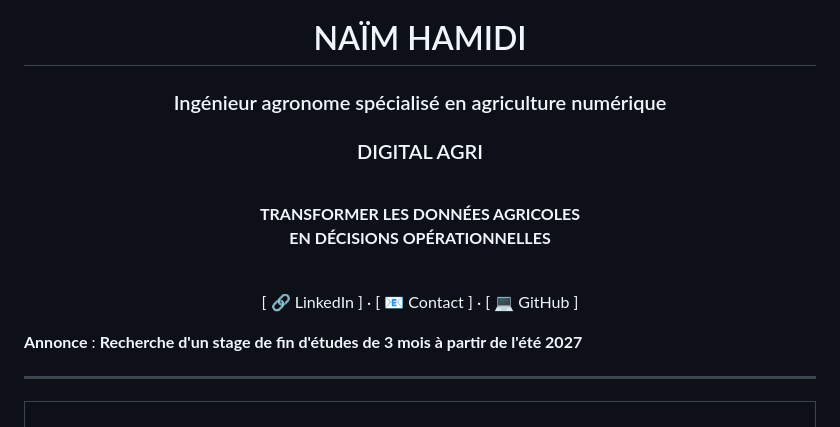
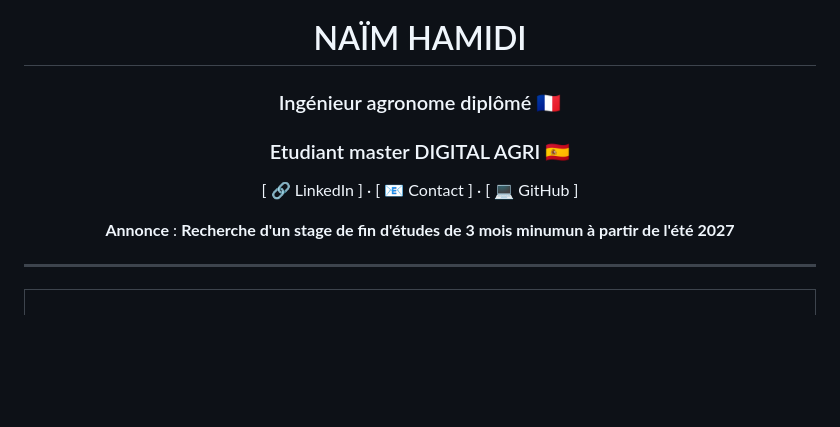
Before and after one commit to naim-hamidi-data/Portefolio-naim, a Markdown page: README.md, the part around the change. GitHub-like rendering; blank space fills up the shorter version.

```diff
--- a/README.md
+++ b/README.md
@@ -2,22 +2,16 @@
 
 # NAÏM HAMIDI
 
-### Ingénieur agronome spécialisé en agriculture numérique
+### Ingénieur agronome diplômé  🇫🇷
+### Etudiant master DIGITAL AGRI  🇪🇸
 
-### DIGITAL AGRI
-<br>
-
-**TRANSFORMER LES DONNÉES AGRICOLES
-EN DÉCISIONS OPÉRATIONNELLES**
-
-<br>
 
 [ 🔗 LinkedIn ] · [ 📧 Contact ] · [ 💻 GitHub ]
 
+**Annonce** :
+**Recherche d'un stage de fin d'études de 3 mois minumun à partir de l'été 2027**
+
 </div>
-
-**Annonce** :
-**Recherche d'un stage de fin d'études de 3 mois à partir de l'été 2027**
 
 ---
 
```
